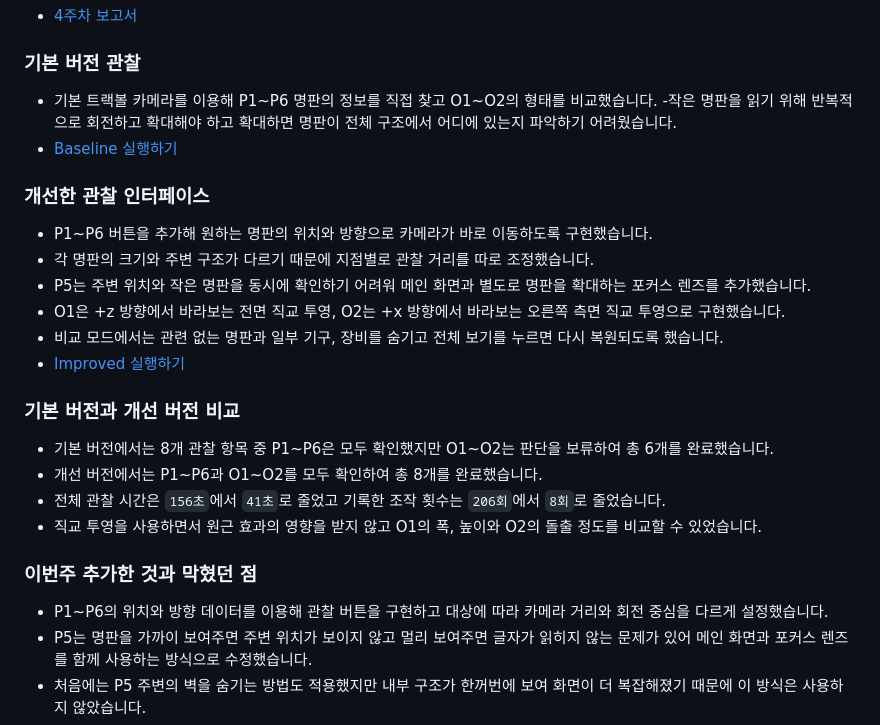
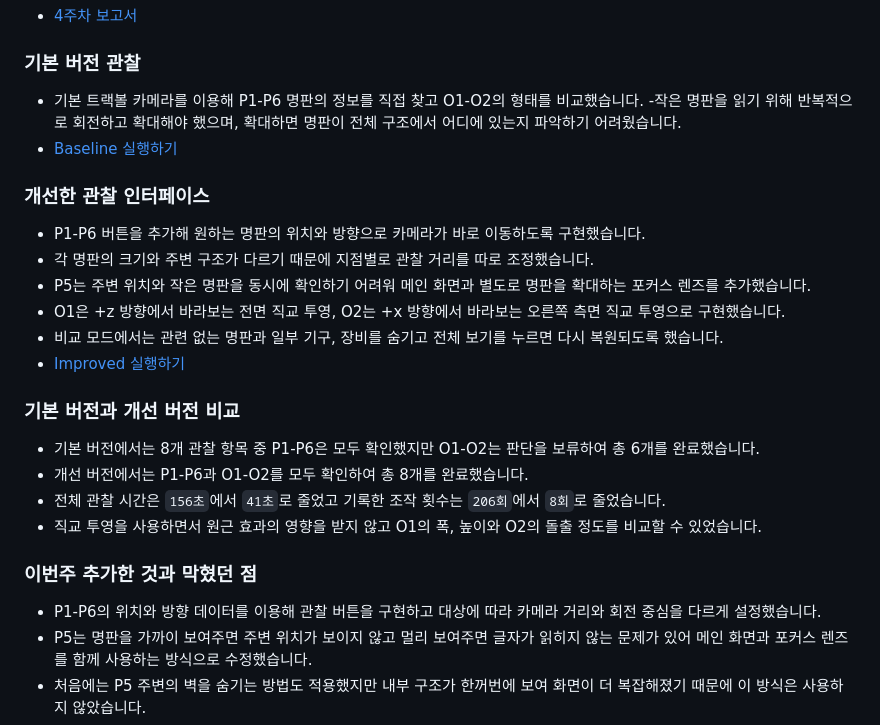
Before and after one commit to yeryoung-jang/cg-2026-solar, a Markdown page: README.md, the part around one of its changes. Drawn GitHub-style.

Commit message:
Update README report

```diff
--- a/README.md
+++ b/README.md
@@ -77,13 +77,13 @@ AI는 처음에 Task 3에서 달과 위성의 거리를 모두 줄였다고 설
 
 ### 기본 버전 관찰
 
-- 기본 트랙볼 카메라를 이용해 P1~P6 명판의 정보를 직접 찾고 O1~O2의 형태를 비교했습니다.
--작은 명판을 읽기 위해 반복적으로 회전하고 확대해야 하고 확대하면 명판이 전체 구조에서 어디에 있는지 파악하기 어려웠습니다.
+- 기본 트랙볼 카메라를 이용해 P1-P6 명판의 정보를 직접 찾고 O1-O2의 형태를 비교했습니다.
+-작은 명판을 읽기 위해 반복적으로 회전하고 확대해야 했으며, 확대하면 명판이 전체 구조에서 어디에 있는지 파악하기 어려웠습니다.
 - [Baseline 실행하기](https://yeryoung-jang.github.io/cg-2026-solar/week4/baseline/)
 
 ### 개선한 관찰 인터페이스
 
-- P1~P6 버튼을 추가해 원하는 명판의 위치와 방향으로 카메라가 바로 이동하도록 구현했습니다.
+- P1-P6 버튼을 추가해 원하는 명판의 위치와 방향으로 카메라가 바로 이동하도록 구현했습니다.
 - 각 명판의 크기와 주변 구조가 다르기 때문에 지점별로 관찰 거리를 따로 조정했습니다.
 - P5는 주변 위치와 작은 명판을 동시에 확인하기 어려워 메인 화면과 별도로 명판을 확대하는 포커스 렌즈를 추가했습니다.
 - O1은 +z 방향에서 바라보는 전면 직교 투영, O2는 +x 방향에서 바라보는 오른쪽 측면 직교 투영으로 구현했습니다.
@@ -92,14 +92,14 @@ AI는 처음에 Task 3에서 달과 위성의 거리를 모두 줄였다고 설
 
 ### 기본 버전과 개선 버전 비교
 
-- 기본 버전에서는 8개 관찰 항목 중 P1~P6은 모두 확인했지만 O1~O2는 판단을 보류하여 총 6개를 완료했습니다.
-- 개선 버전에서는 P1~P6과 O1~O2를 모두 확인하여 총 8개를 완료했습니다.
+- 기본 버전에서는 8개 관찰 항목 중 P1-P6은 모두 확인했지만 O1-O2는 판단을 보류하여 총 6개를 완료했습니다.
+- 개선 버전에서는 P1-P6과 O1-O2를 모두 확인하여 총 8개를 완료했습니다.
 - 전체 관찰 시간은 `156초`에서 `41초`로 줄었고 기록한 조작 횟수는 `206회`에서 `8회`로 줄었습니다.
 - 직교 투영을 사용하면서 원근 효과의 영향을 받지 않고 O1의 폭, 높이와 O2의 돌출 정도를 비교할 수 있었습니다.
 
 ### 이번주 추가한 것과 막혔던 점
 
-- P1~P6의 위치와 방향 데이터를 이용해 관찰 버튼을 구현하고 대상에 따라 카메라 거리와 회전 중심을 다르게 설정했습니다.
+- P1-P6의 위치와 방향 데이터를 이용해 관찰 버튼을 구현하고 대상에 따라 카메라 거리와 회전 중심을 다르게 설정했습니다.
 - P5는 명판을 가까이 보여주면 주변 위치가 보이지 않고 멀리 보여주면 글자가 읽히지 않는 문제가 있어 메인 화면과 포커스 렌즈를 함께 사용하는 방식으로 수정했습니다.
 - 처음에는 P5 주변의 벽을 숨기는 방법도 적용했지만 내부 구조가 한꺼번에 보여 화면이 더 복잡해졌기 때문에 이 방식은 사용하지 않았습니다.
 - P5 화면을 구현했을 때 확대축소가 되지 않는 문제가 있어 메인 화면은 기존 트랙볼 카메라를 유지하고 포커스 렌즈만 별도 고정 카메라로 렌더링하도록 수정했습니다.
```
Also changed, not shown: other parts of README.md (+44 -2 lines).
